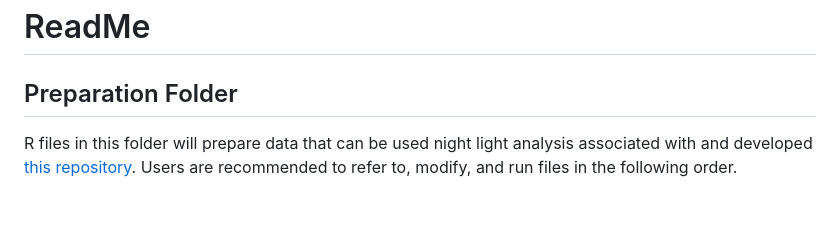
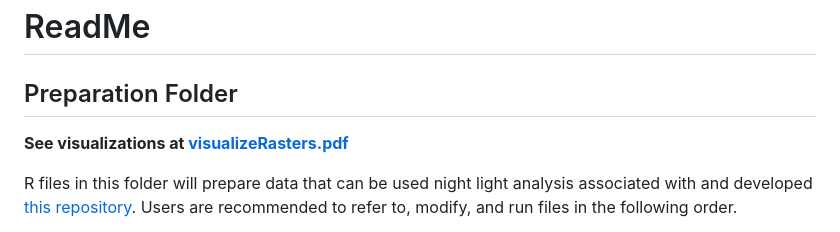
Before and after one commit to naoyamorishita/nightlight2, a Markdown page: README.md, the part around the change. Drawn GitHub-style; blank space fills up the shorter version.

```diff
--- a/README.md
+++ b/README.md
@@ -1,5 +1,7 @@
 # ReadMe
 ## Preparation Folder
+
+**See visualizations at [visualizeRasters.pdf](/vignetts/visualizeRasters.pdf)**
 
 R files in this folder will prepare data that can be used night light analysis associated with and developed [this repository](https://github.com/agroimpacts/USFlite).
 Users are recommended to refer to, modify, and run files in the following order.
```
